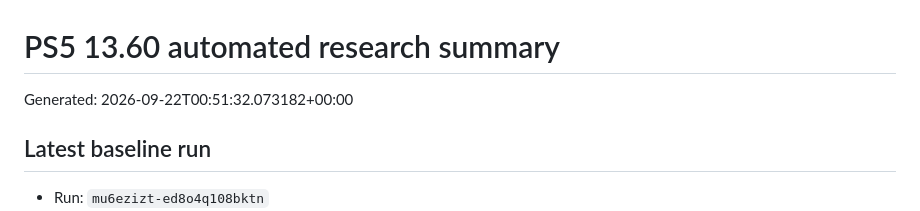
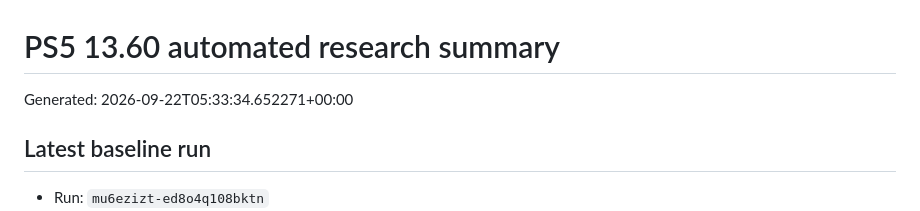
Before and after one commit to Tumelo00/deneme, a Markdown page: reports/summary.md, the part around the change. GitHub-like rendering.

Commit message:
Collect PS5 research reports

```diff
--- a/reports/summary.md
+++ b/reports/summary.md
@@ -1,6 +1,6 @@
 # PS5 13.60 automated research summary
 
-Generated: 2026-09-22T00:51:32.073182+00:00
+Generated: 2026-09-22T05:33:34.652271+00:00
 
 ## Latest baseline run
 
```
